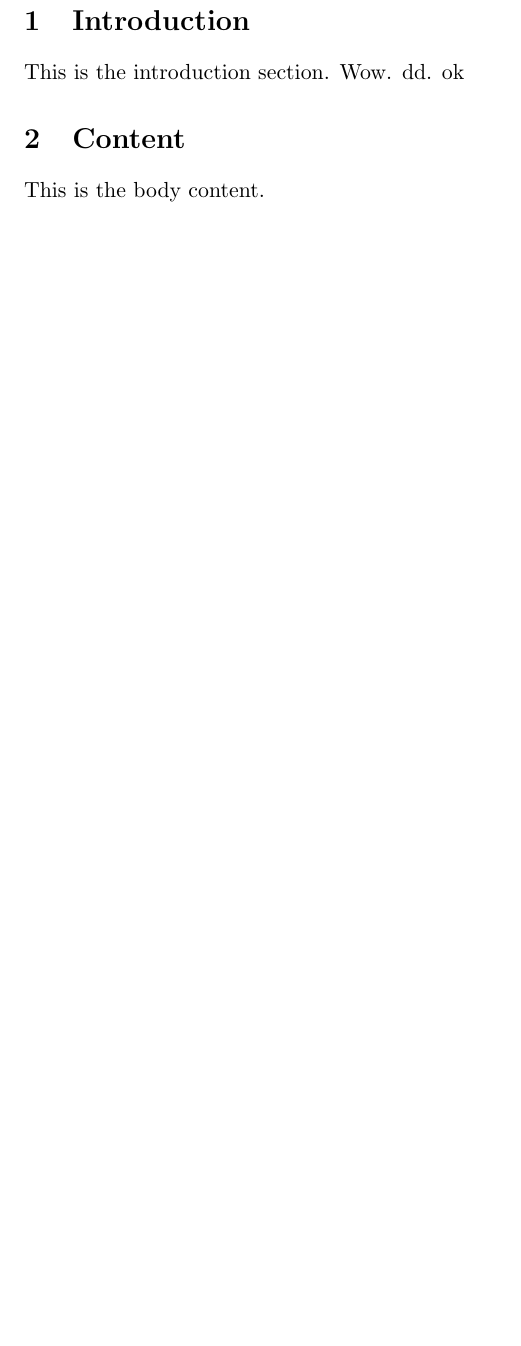
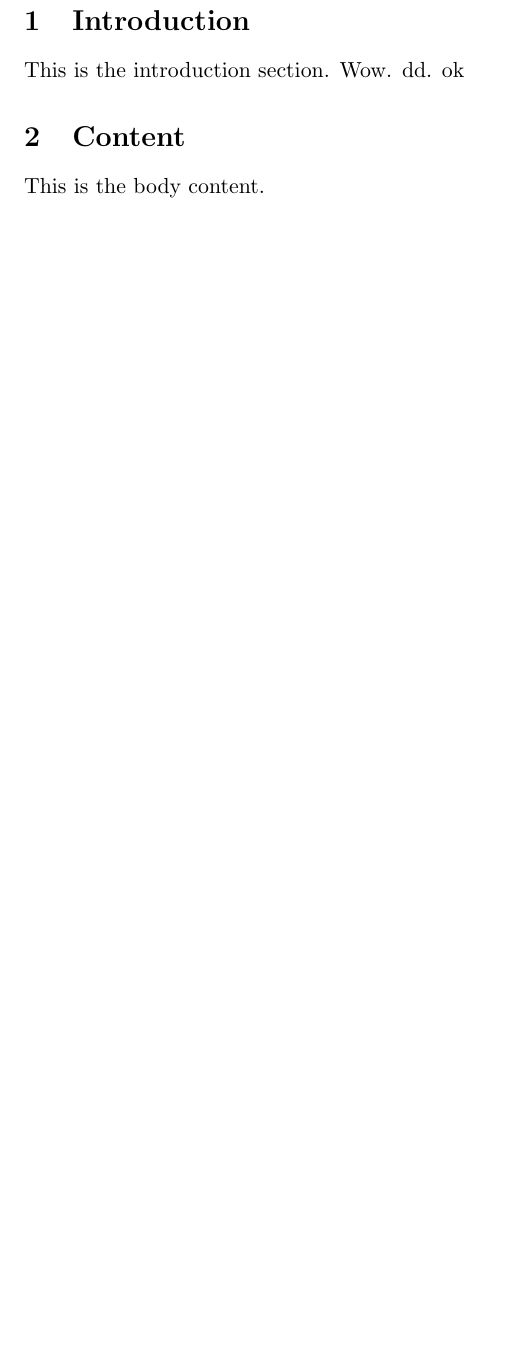
Before and after one commit to freemocap/2025-nsf-pose, a LaTeX document (document/main.tex): part of the page, cut so that both start at the same text, the shorter picture padded with empty space. Compiled offline with pdfLaTeX.

Commit message:
Jul 26, 2024, 3:53 PM

```diff
--- a/document/main.tex
+++ b/document/main.tex
@@ -4,6 +4,20 @@
 \input{header}
 
 \begin{document}
+%
+% Remove page numbers---Research.gov will paginate the document instead
+%
+\pagestyle{empty}
+%
+% Line spacing:
+% The Proposal and Award Policies and Procedures Guide
+% (PAPPG: https://www.nsf.gov/publications/pub_summ.jsp?ods_key=pappg)
+% mandates, in Chapter 2, section B.2, that the main text should have no more than
+% six lines to the vertical inch. With 72 points per inch, the minimum line skip
+% would be 12 points.
+%
+\setlength{\baselineskip}{12.6pt} % in text mode
+\setlength{\normalbaselineskip}{12.6pt} % in math mode
 
 % Include body file
 \input{body/body}
```
Also changed, not shown: document/main.pdf.
